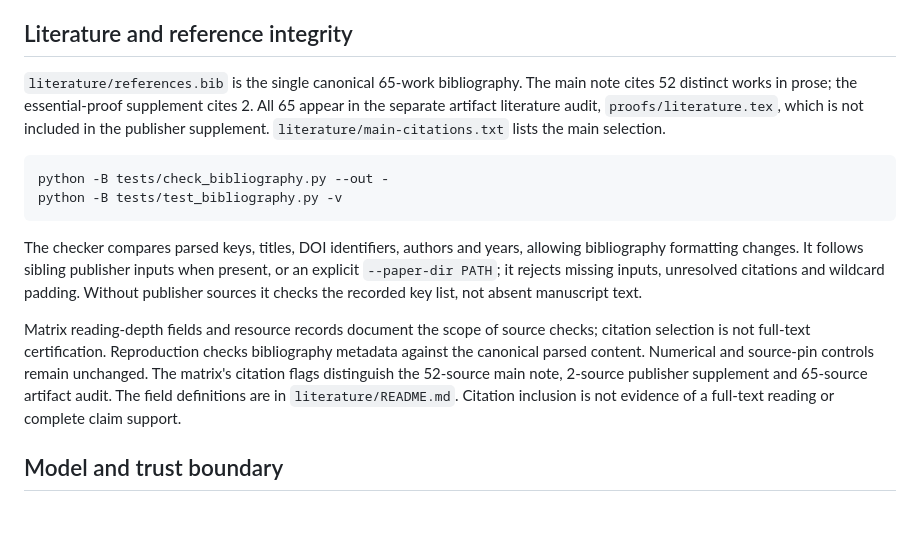
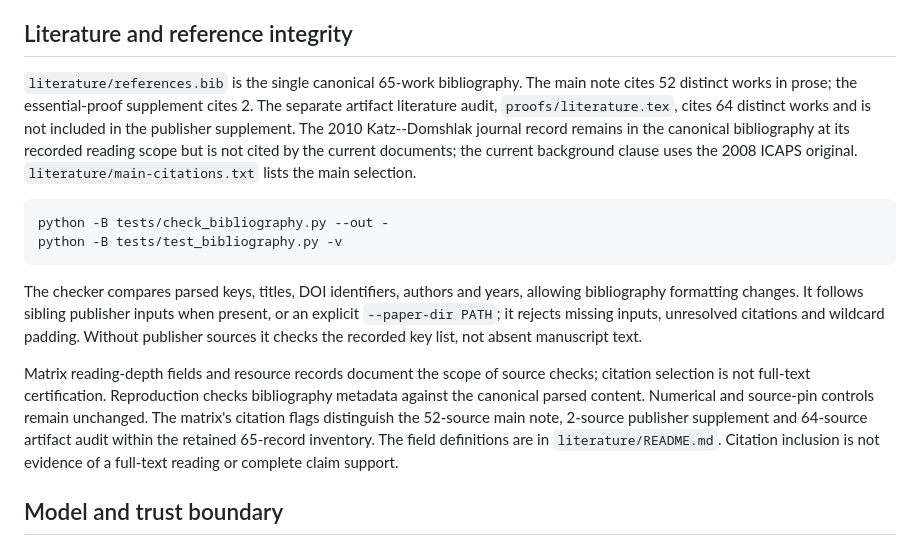
Before and after one commit to Haoyi-Zhang/FibonacciCost, a Markdown page: README.md, the part around the change. Drawn GitHub-style; blank space fills up the shorter version.

Commit message:
Align artifact documentation with current figure and citation consumers

````diff
--- a/README.md
+++ b/README.md
@@ -313,11 +313,7 @@ bounded Python microbenchmarks, not a production-planner speed claim.
 
 ## Literature and reference integrity
 
-`literature/references.bib` is the single canonical 65-work bibliography.
-The main note cites 52 distinct works in prose; the essential-proof supplement
-cites 2. All 65 appear in the separate artifact literature audit,
-`proofs/literature.tex`, which is not included in the publisher supplement.
-`literature/main-citations.txt` lists the main selection.
+`literature/references.bib` is the single canonical 65-work bibliography. The main note cites 52 distinct works in prose; the essential-proof supplement cites 2. The separate artifact literature audit, `proofs/literature.tex`, cites 64 distinct works and is not included in the publisher supplement. The 2010 Katz--Domshlak journal record remains in the canonical bibliography at its recorded reading scope but is not cited by the current documents; the current background clause uses the 2008 ICAPS original. `literature/main-citations.txt` lists the main selection.
 
 ```sh
 python -B tests/check_bibliography.py --out -
@@ -330,14 +326,7 @@ when present, or an explicit `--paper-dir PATH`; it rejects missing inputs,
 unresolved citations and wildcard padding. Without publisher sources it checks
 the recorded key list, not absent manuscript text.
 
-Matrix reading-depth fields and resource records document the scope of source
-checks; citation selection is not full-text certification. Reproduction
-checks bibliography metadata against the canonical parsed content. Numerical
-and source-pin controls remain unchanged.
-The matrix's citation flags distinguish the 52-source main note,
-2-source publisher supplement and 65-source artifact audit. The field definitions
-are in `literature/README.md`. Citation inclusion is not evidence of a full-text
-reading or complete claim support.
+Matrix reading-depth fields and resource records document the scope of source checks; citation selection is not full-text certification. Reproduction checks bibliography metadata against the canonical parsed content. Numerical and source-pin controls remain unchanged. The matrix's citation flags distinguish the 52-source main note, 2-source publisher supplement and 64-source artifact audit within the retained 65-record inventory. The field definitions are in `literature/README.md`. Citation inclusion is not evidence of a full-text reading or complete claim support.
 
 ## Model and trust boundary
 
````
Also changed, not shown: literature/README.md (+1 -7 lines).
